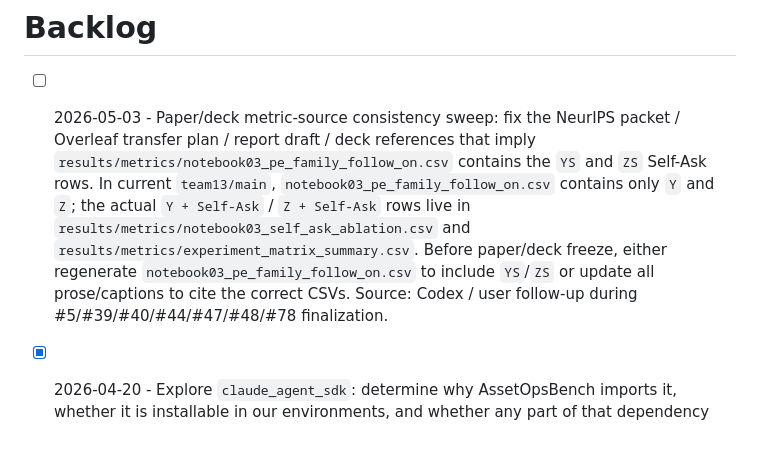
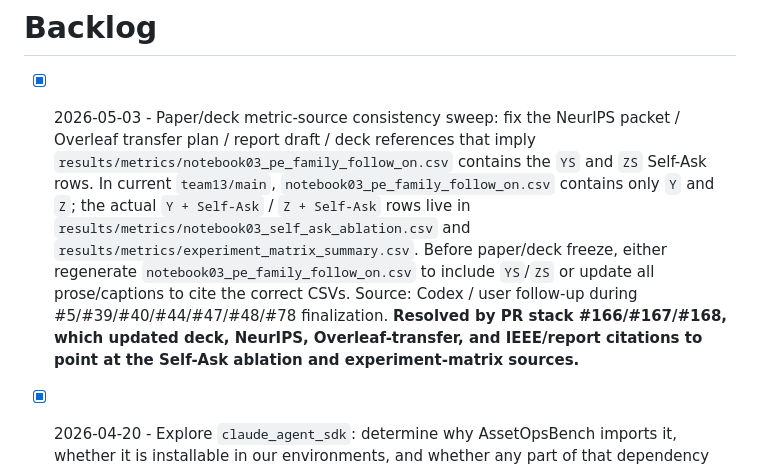
Before and after one commit to HPML6998-S26-Team13/hpml-assetopsbench-smart-grid-mcp, a Markdown page: pm/backlog.md, the part around the change. Rendered like a GitHub page; blank space fills up the shorter version.

Commit message:
Address PR 166 review: finish deck metric citations

```diff
--- a/pm/backlog.md
+++ b/pm/backlog.md
@@ -1,6 +1,6 @@
 # Backlog
 
-- [ ] 2026-05-03 - Paper/deck metric-source consistency sweep: fix the NeurIPS packet / Overleaf transfer plan / report draft / deck references that imply `results/metrics/notebook03_pe_family_follow_on.csv` contains the `YS` and `ZS` Self-Ask rows. In current `team13/main`, `notebook03_pe_family_follow_on.csv` contains only `Y` and `Z`; the actual `Y + Self-Ask` / `Z + Self-Ask` rows live in `results/metrics/notebook03_self_ask_ablation.csv` and `results/metrics/experiment_matrix_summary.csv`. Before paper/deck freeze, either regenerate `notebook03_pe_family_follow_on.csv` to include `YS`/`ZS` or update all prose/captions to cite the correct CSVs. Source: Codex / user follow-up during #5/#39/#40/#44/#47/#48/#78 finalization.
+- [x] 2026-05-03 - Paper/deck metric-source consistency sweep: fix the NeurIPS packet / Overleaf transfer plan / report draft / deck references that imply `results/metrics/notebook03_pe_family_follow_on.csv` contains the `YS` and `ZS` Self-Ask rows. In current `team13/main`, `notebook03_pe_family_follow_on.csv` contains only `Y` and `Z`; the actual `Y + Self-Ask` / `Z + Self-Ask` rows live in `results/metrics/notebook03_self_ask_ablation.csv` and `results/metrics/experiment_matrix_summary.csv`. Before paper/deck freeze, either regenerate `notebook03_pe_family_follow_on.csv` to include `YS`/`ZS` or update all prose/captions to cite the correct CSVs. Source: Codex / user follow-up during #5/#39/#40/#44/#47/#48/#78 finalization. **Resolved by PR stack #166/#167/#168, which updated deck, NeurIPS, Overleaf-transfer, and IEEE/report citations to point at the Self-Ask ablation and experiment-matrix sources.**
 - [x] 2026-04-20 - Explore `claude_agent_sdk`: determine why AssetOpsBench imports it, whether it is installable in our environments, and whether any part of that dependency should be incorporated here to better mirror AssetOpsBench behavior even though this project does not directly use Claude-agent orchestration today. Source: Codex / user follow-up. **Filed as #87 on 2026-04-27.**
 - [ ] 2026-04-27 - Review GitHub Project item descriptions plus issue/PR bodies and comments for broken commit links caused by history rewrites; update stale SHA references to current reachable commits or replace them with durable PR, issue, validation-log, Slurm-run, or artifact-path anchors. While doing the sweep, also audit PR↔Issue linkages: every PR should reference the issue(s) it closes/contributes to (`Closes #N`, `Refs #N`), and every closed issue should link back to the PR that closed it. Add missing linkages on both sides. Source: Codex / user follow-up.
 - [ ] 2026-04-27 - Final canonical re-run: once the team agrees on the final scenario set (likely 6 scenarios = 2 multi + 1 each from fmsr/iot/tsfm/wo) and trial count is bumped to 5, re-run **all** Experiment 1 and Experiment 2 cells (A, B, C, Y, Y+SA, Z, Z+SA) at the new 5×6 setting from a clean slate so the canonical comparison plots have matched depth across both experiments. The current Exp 1 canonical (`8979314_*`, 3×2 multi) and the upcoming Exp 2 first canonical (also 3×2 multi to match Exp 1) are first-pass snapshots; the 5×6 sweep is the report-final set. Source: user follow-up during Exp 2 first-canonical kickoff.
```
Also changed, not shown: docs/final_presentation_deck.md (+2 -1 lines).
